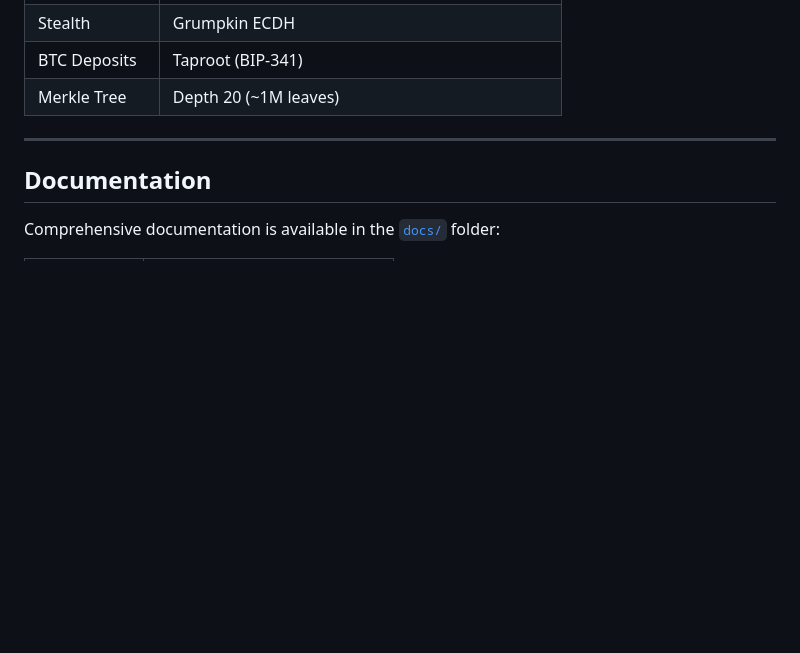
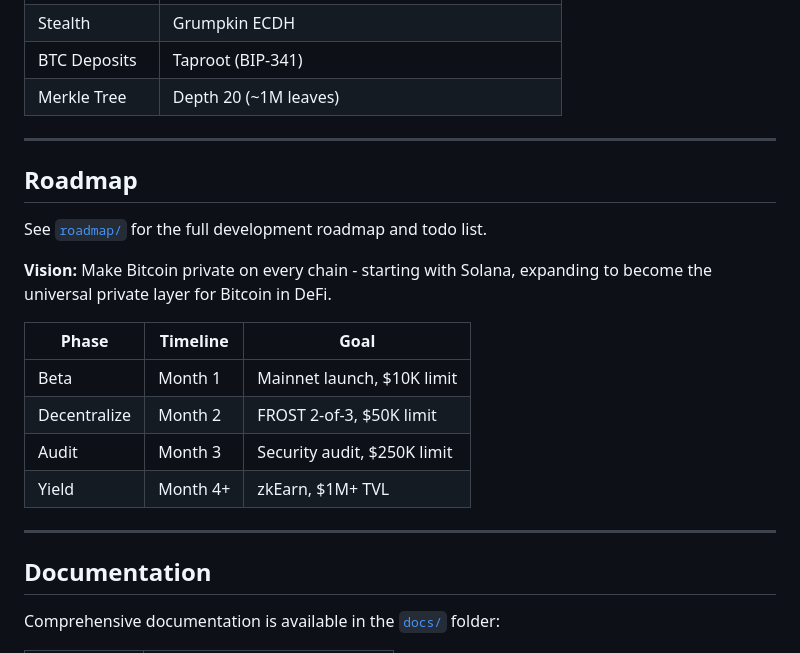
Before and after one commit to cheng-chun-yuan/zVault, a Markdown page: README.md, the part around the change. Rendered like a GitHub page; blank space fills up the shorter version.

```diff
--- a/README.md
+++ b/README.md
@@ -188,6 +188,21 @@ const withdraw = await client.withdraw(output1.note, 'tb1qxyz...');
 
 ---
 
+## Roadmap
+
+See [`roadmap/`](./roadmap/) for the full development roadmap and todo list.
+
+**Vision:** Make Bitcoin private on every chain - starting with Solana, expanding to become the universal private layer for Bitcoin in DeFi.
+
+| Phase | Timeline | Goal |
+|-------|----------|------|
+| Beta | Month 1 | Mainnet launch, $10K limit |
+| Decentralize | Month 2 | FROST 2-of-3, $50K limit |
+| Audit | Month 3 | Security audit, $250K limit |
+| Yield | Month 4+ | zkEarn, $1M+ TVL |
+
+---
+
 ## Documentation
 
 Comprehensive documentation is available in the [`docs/`](./docs/) folder:
```
Also changed, not shown: roadmap/README.md (added, +117 -0 lines).
